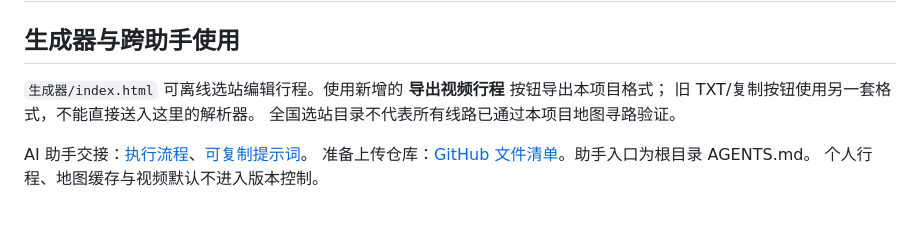
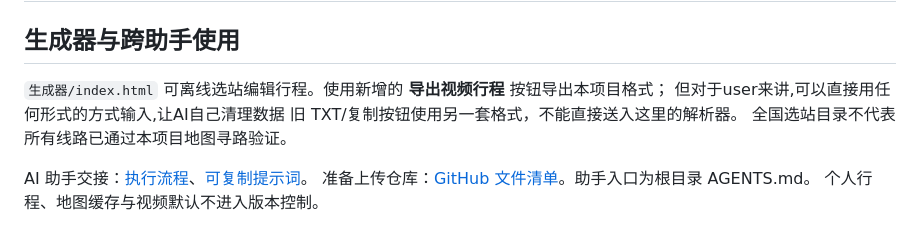
Before and after one commit to xingzhiyyu/jp_travel_record, a Markdown page: README.md, the part around the change. GitHub-like rendering.

Commit message:
Update README with generator and AI assistant details
Clarify usage instructions for the generator and AI assistant.

```diff
--- a/README.md
+++ b/README.md
@@ -3,6 +3,7 @@
 ## 生成器与跨助手使用
 
 `生成器/index.html` 可离线选站编辑行程。使用新增的 **导出视频行程** 按钮导出本项目格式；
+但对于user来讲,可以直接用任何形式的方式输入,让AI自己清理数据
 旧 TXT/复制按钮使用另一套格式，不能直接送入这里的解析器。
 全国选站目录不代表所有线路已通过本项目地图寻路验证。
 
```
